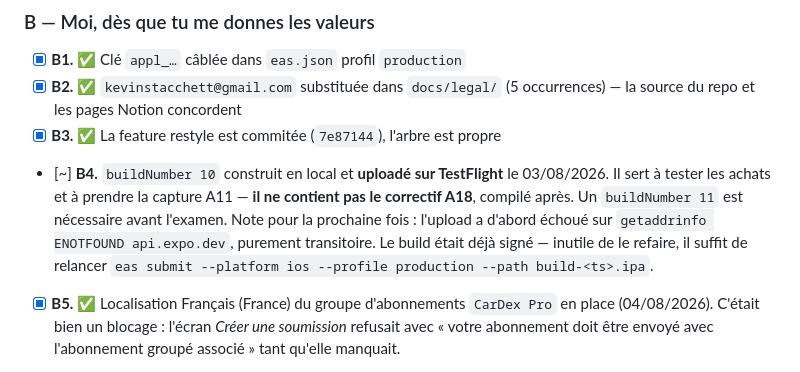
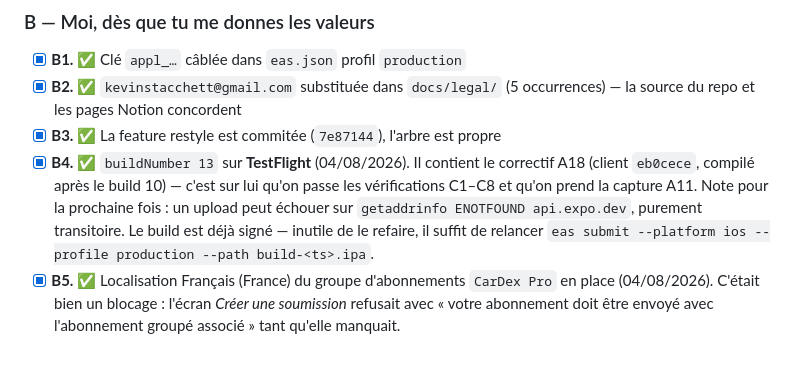
Before and after one commit to buildKevin/app-cardex, a Markdown page: LAUNCH.md, the part around the change. Rendered like a GitHub page.

Commit message:
Record build 13 on TestFlight (B4)
Co-Authored-By: Claude Fable 5 <noreply@anthropic.com>

```diff
--- a/LAUNCH.md
+++ b/LAUNCH.md
@@ -121,12 +121,11 @@ pourquoi de chaque ligne.
 - [x] **B2.** ✅ `kevinstacchett@gmail.com` substituée dans `docs/legal/`
       (5 occurrences) — la source du repo et les pages Notion concordent
 - [x] **B3.** ✅ La feature restyle est commitée (`7e87144`), l'arbre est propre
-- [~] **B4.** `buildNumber 10` construit en local et **uploadé sur TestFlight**
-      le 03/08/2026. Il sert à tester les achats et à prendre la capture A11 —
-      **il ne contient pas le correctif A18**, compilé après. Un `buildNumber 11`
-      est nécessaire avant l'examen.
-      Note pour la prochaine fois : l'upload a d'abord échoué sur
-      `getaddrinfo ENOTFOUND api.expo.dev`, purement transitoire. Le build était
+- [x] **B4.** ✅ `buildNumber 13` sur **TestFlight** (04/08/2026). Il contient le
+      correctif A18 (client `eb0cece`, compilé après le build 10) — c'est sur lui
+      qu'on passe les vérifications C1–C8 et qu'on prend la capture A11.
+      Note pour la prochaine fois : un upload peut échouer sur
+      `getaddrinfo ENOTFOUND api.expo.dev`, purement transitoire. Le build est
       déjà signé — inutile de le refaire, il suffit de relancer
       `eas submit --platform ios --profile production --path build-<ts>.ipa`.
 - [x] **B5.** ✅ Localisation Français (France) du groupe d'abonnements
```
